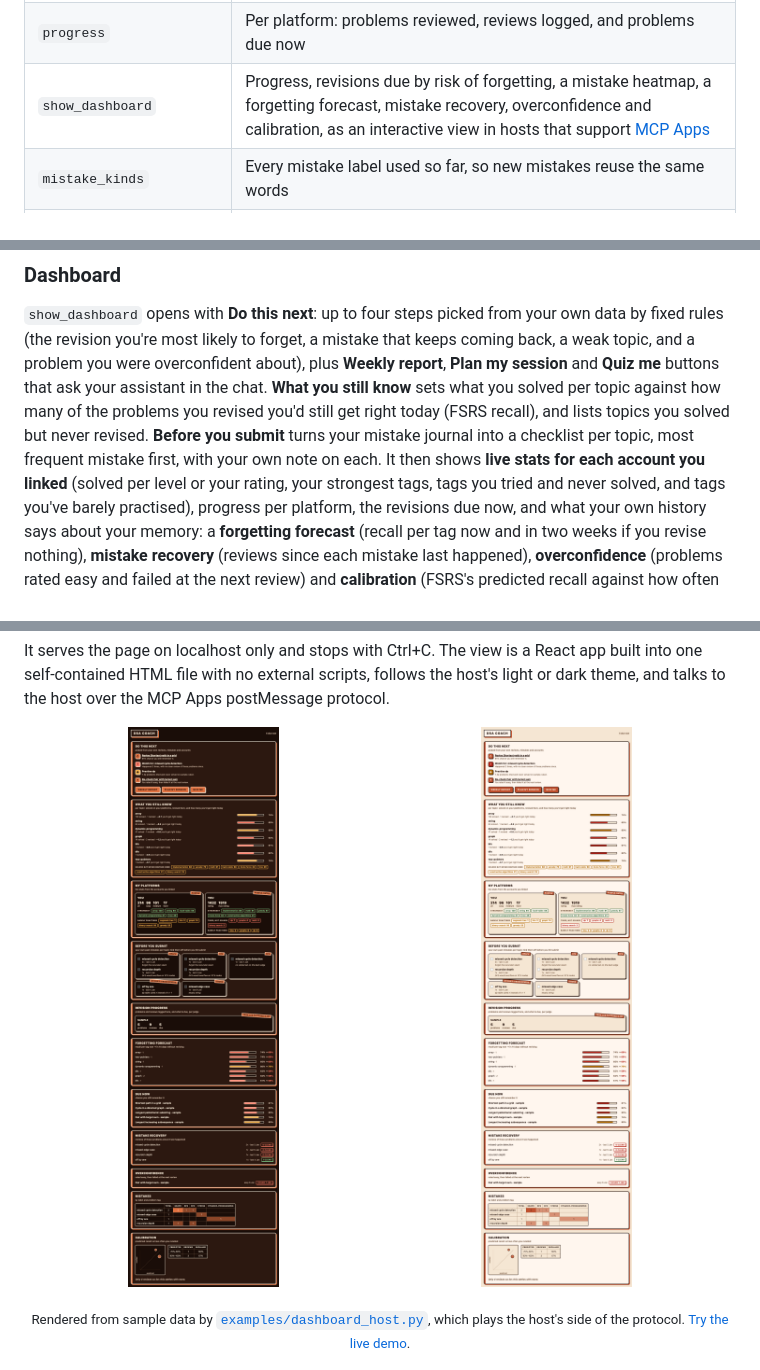
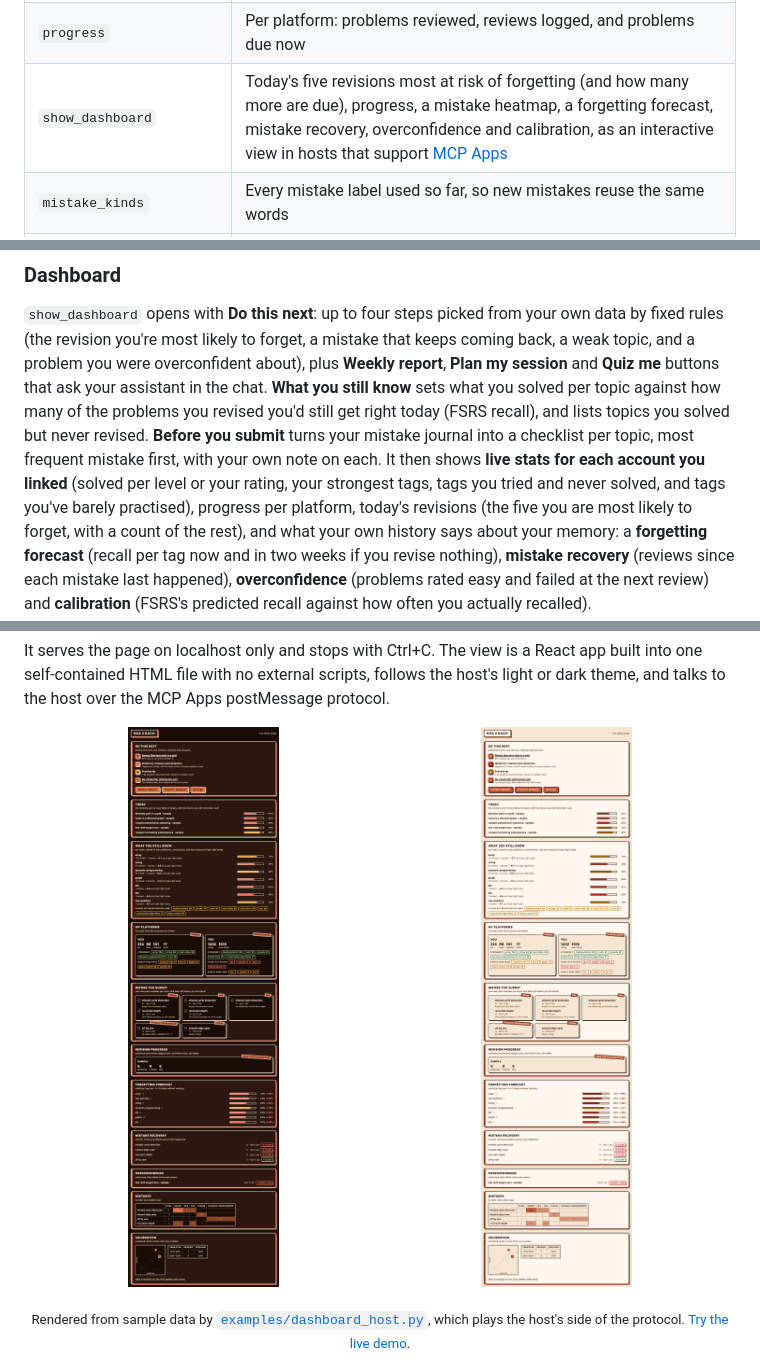
Before and after one commit to aaryagodbole/dsa-coach-mcp, a Markdown page: README.md, 3 parts joined by grey strips. GitHub-like rendering; pictures changed too: docs/dashboard-dark.png, docs/dashboard-light.png.

```diff
--- a/README.md
+++ b/README.md
@@ -81,7 +81,7 @@ flowchart LR
 | `personalize_schedule` | Fits FSRS to your own review history (needs `dsa-coach-mcp[optimizer]`) |
 | `record_problem` | Records a problem from any other platform (HackerRank, GeeksforGeeks, CodeChef, AtCoder, ...) as read from its page |
 | `progress` | Per platform: problems reviewed, reviews logged, and problems due now |
-| `show_dashboard` | Progress, revisions due by risk of forgetting, a mistake heatmap, a forgetting forecast, mistake recovery, overconfidence and calibration, as an interactive view in hosts that support [MCP Apps](https://modelcontextprotocol.io/docs/extensions/apps) |
+| `show_dashboard` | Today's five revisions most at risk of forgetting (and how many more are due), progress, a mistake heatmap, a forgetting forecast, mistake recovery, overconfidence and calibration, as an interactive view in hosts that support [MCP Apps](https://modelcontextprotocol.io/docs/extensions/apps) |
 | `mistake_kinds` | Every mistake label used so far, so new mistakes reuse the same words |
 | `rename_mistake_kind` | Fixes a mistake label everywhere it was used, or merges two labels that mean the same thing |
 | `list_mistakes` | Journaled mistakes, filterable by label, tag, platform or recent days |
@@ -111,7 +111,7 @@ never revised. **Before you submit** turns your mistake journal into a checklist
 topic, most frequent mistake first, with your own note on each. It then
 shows **live stats for each account you linked** (solved per level or
 your rating, your strongest tags, tags you tried and never solved, and tags you've barely
-practised), progress per platform, the revisions due now, and what your own
+practised), progress per platform, today's revisions (the five you are most likely to forget, with a count of the rest), and what your own
 history says about your memory: a **forgetting forecast** (recall per tag now and in two
 weeks if you revise nothing), **mistake recovery** (reviews since each mistake last
 happened), **overconfidence** (problems rated easy and failed at the next review) and
```
Also changed, not shown: CHANGELOG.md (+3 -0 lines), 8 other files.
